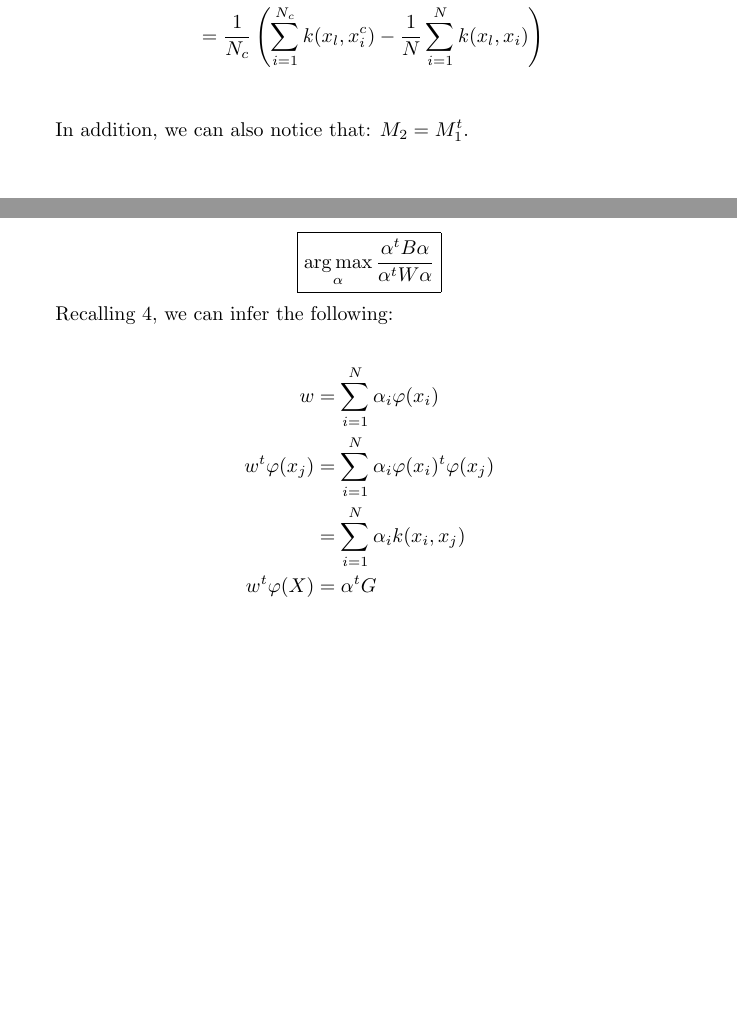
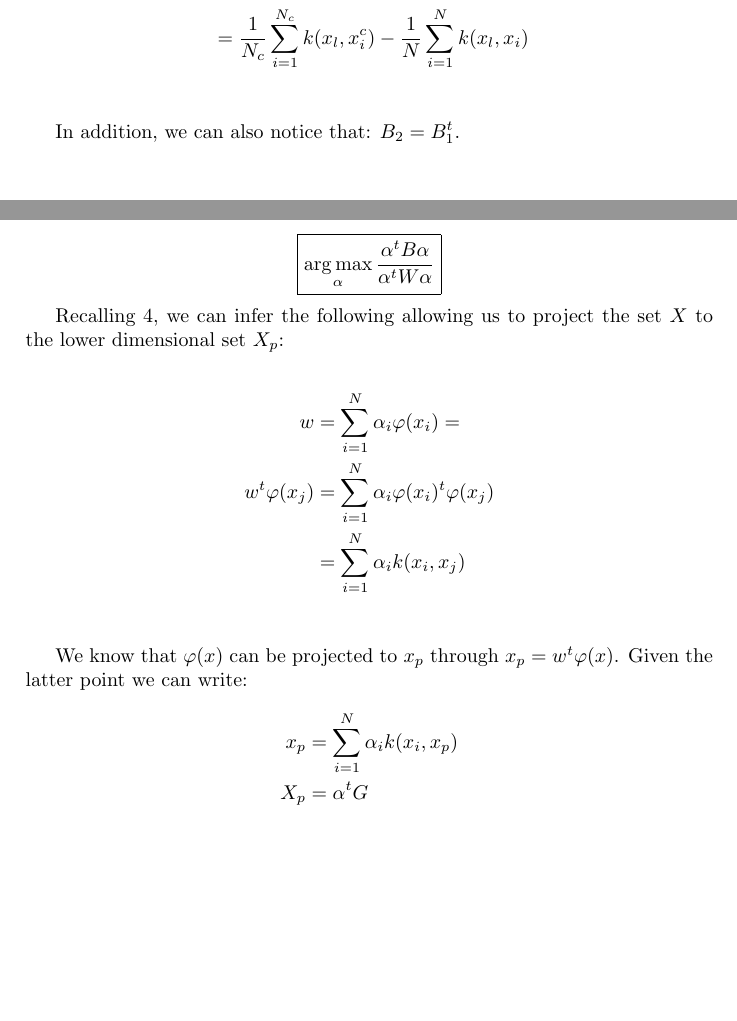
Before and after one commit to natal/kda, a LaTeX paper (src/main.tex, which reads src/klda.tex): two parts of pages 6 and 8 of 8, joined at a grey line, cut so that both start at the same text. Compiled offline with pdfLaTeX.

Commit message:
Minor fixes on klda

```diff
--- a/src/klda.tex
+++ b/src/klda.tex
@@ -56,13 +56,13 @@ Furthermore, we can notice that the $M$ matrix can be broken down into a product
 \begin{align*}
 (B_1)_{l, c} &= \varphi(x_l)^t(\lambda_c - \lambda)\\
              &= (\varphi(x_l)^t\lambda_c -\varphi(x_l)^t\lambda) \\
-             &= \left( \frac{1}{N_c} \sum_{i=1}^{N_c} \varphi(x_l)^t\varphi(x_i^c)\right) -
+             &= \frac{1}{N_c} \sum_{i=1}^{N_c} \varphi(x_l)^t\varphi(x_i^c) -
                  \frac{1}{N}\sum_{i=1}^N\phi(x_l)^t\phi(x_i) \\
-             &= \frac{1}{N_c} \left(\sum_{i = 1}^{N_c} k(x_l, x_i^c) -
-                \frac{1}{N}\sum_{i=1}^N k(x_l, x_i) \right)\\
+             &= \frac{1}{N_c} \sum_{i = 1}^{N_c} k(x_l, x_i^c) -
+                \frac{1}{N}\sum_{i=1}^N k(x_l, x_i)\\
 \end{align*}
 
-In addition, we can also notice that: $M_2 = M_1^t$.
+In addition, we can also notice that: $B_2 = B_1^t$.
 
 \paragraph{}
 A more convenient way of writting $B_1$ is by considering the matrix $\mathds{I} \in
@@ -145,11 +145,18 @@ The original maximization problem \ref{eq:maximize} is reformulated as follows:
 \boxed{\operatorname*{arg\,max}_\alpha \frac{\alpha^t B \alpha}{\alpha^t W \alpha}}
 \end{equation*}
 
-Recalling \ref{eq:phibase}, we can infer the following:
+Recalling \ref{eq:phibase}, we can infer the following allowing us to project the set $X$ to the
+lower dimensional set $X_p$:
 
 \begin{align*}
-  w &= \sum_{i=1}^N \alpha_i \varphi(x_i)\\
+  w &= \sum_{i=1}^N \alpha_i \varphi(x_i) = \\
   w^t \varphi(x_j) &= \sum_{i = 1}^N \alpha_i \varphi(x_i)^t \varphi(x_j)\\
                    &= \sum_{i = 1}^N \alpha_i k(x_i, x_j) \\
-  w^t \varphi(X) &=  \alpha^t G \\
 \end{align*}
+
+We know that $\varphi(x)$ can be projected to $x_p$ through $x_p = w^t \varphi(x)$. Given the latter
+point we can write:
+\begin{align*}
+x_p &= \sum_{i = 1}^N \alpha_i k(x_i, x_p) \\
+X_p &= \alpha^t G \\
+\end{align*}
```
Also changed, not shown: src/klda.tex (4 more changed lines).
